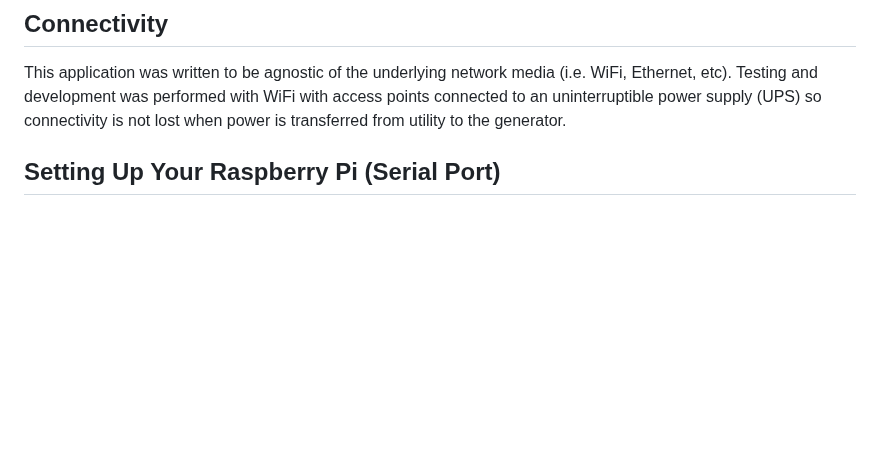
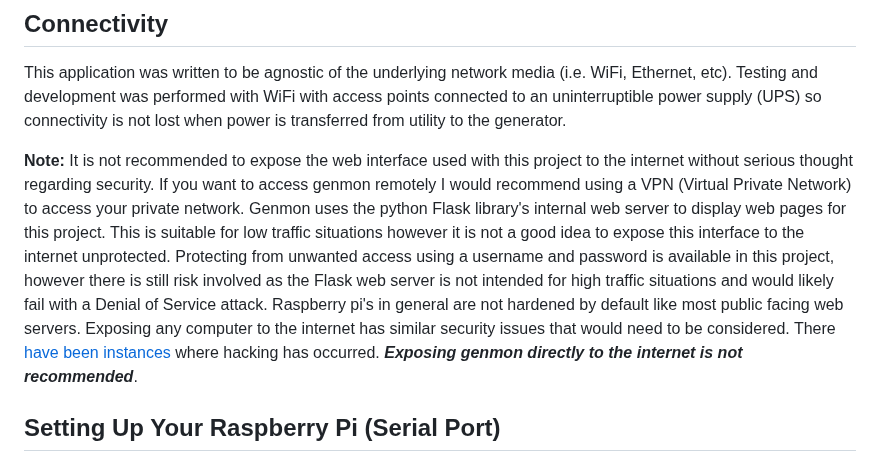
Before and after one commit to jgyates/genmon, a Markdown page: README.md, the part around the change. Drawn GitHub-style; blank space fills up the shorter version.

```diff
--- a/README.md
+++ b/README.md
@@ -90,6 +90,8 @@ If you have a large generator, the placement of your Raspberry Pi could be impor
 ## Connectivity
 This application was written to be agnostic of the underlying network media (i.e. WiFi, Ethernet, etc). Testing and development was performed with WiFi with access points connected to an uninterruptible power supply (UPS) so connectivity is not lost when power is transferred from utility to the generator.
 
+**Note:** It is not recommended to expose the web interface used with this project to the internet without serious thought regarding security. If you want to access genmon remotely I would recommend using a VPN (Virtual Private Network) to access your private network. Genmon uses the python Flask library's internal web server to display web pages for this project. This is suitable for low traffic situations however it is not a good idea to expose this interface to the internet unprotected. Protecting from unwanted access using a username and password is available in this project, however there is still risk involved as the Flask web server is not intended for high traffic situations and would likely fail with a Denial of Service attack.  Raspberry pi's in general are not hardened by default like most public facing web servers. Exposing any computer to the internet has similar security issues that would need to be considered. There [have been instances](https://github.com/jgyates/genmon/issues/702) where hacking has occurred. ***Exposing genmon directly to the internet is not recommended***.
+
 ## Setting Up Your Raspberry Pi (Serial Port)
 Since there are several version of the raspberry Pi out and also several options regarding the operating system, I will leave this section somewhat minimal. I used a Raspberry Pi 3 with [Raspbian](https://www.raspberrypi.org/downloads/raspbian/) Lite. There are many resources on the web for setting up a Raspberry Pi so I will only include links for setting up the serial port. The Linux device name of the serial port changed or at least the symbolic link changed starting with the Raspberry Pi 3 from /dev/ttyAMA0 to /dev/serial0 so if you are using the on board serial port you will want to validate the device name and make sure genmon.conf reflects the serial device name of your Raspberry Pi and Linux distribution. The following two links are helpful in setting up the serial port on the Raspberry Pi:
 
```
